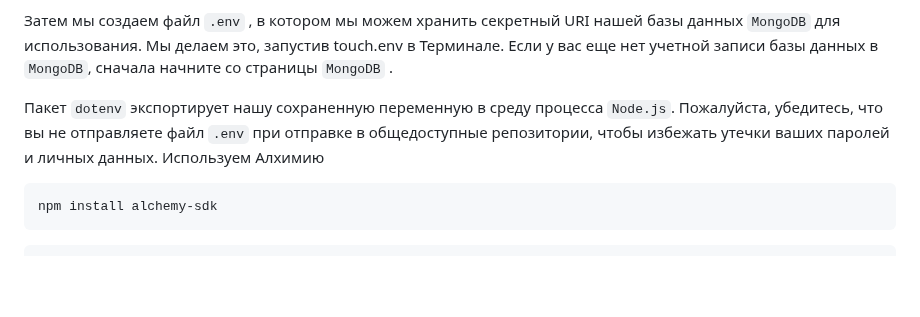
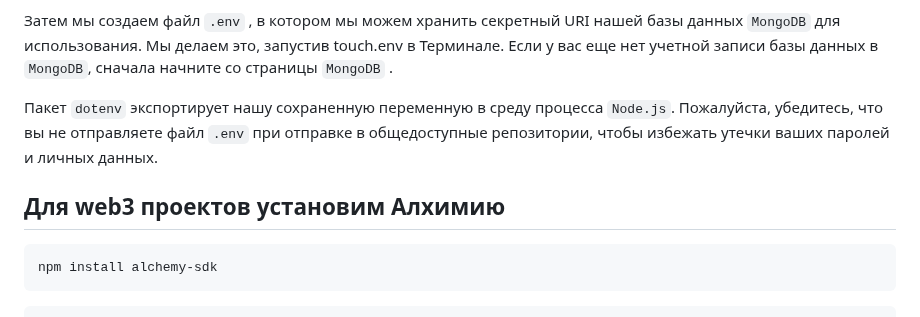
Before and after one commit to Bentax/ReactApp, a Markdown page: BACKEND.md, the part around the change. GitHub-like rendering; blank space fills up the shorter version.

````diff
--- a/BACKEND.md
+++ b/BACKEND.md
@@ -161,7 +161,7 @@ npm install nodemon truffle-contract dotenv mongodb shortid express web3 --save
 Затем мы создаем файл `.env` , в котором мы можем хранить секретный URI нашей базы данных `MongoDB` для использования. Мы делаем это, запустив touch.env в Терминале. Если у вас еще нет учетной записи базы данных в `MongoDB`, сначала начните со страницы `MongoDB` .
 
 Пакет `dotenv` экспортирует нашу сохраненную переменную в среду процесса `Node.js`. Пожалуйста, убедитесь, что вы не отправляете файл `.env` при отправке в общедоступные репозитории, чтобы избежать утечки ваших паролей и личных данных.
-Используем Алхимию
+## Для web3 проектов установим Алхимию
 ```bash
 npm install alchemy-sdk
 ```
````
